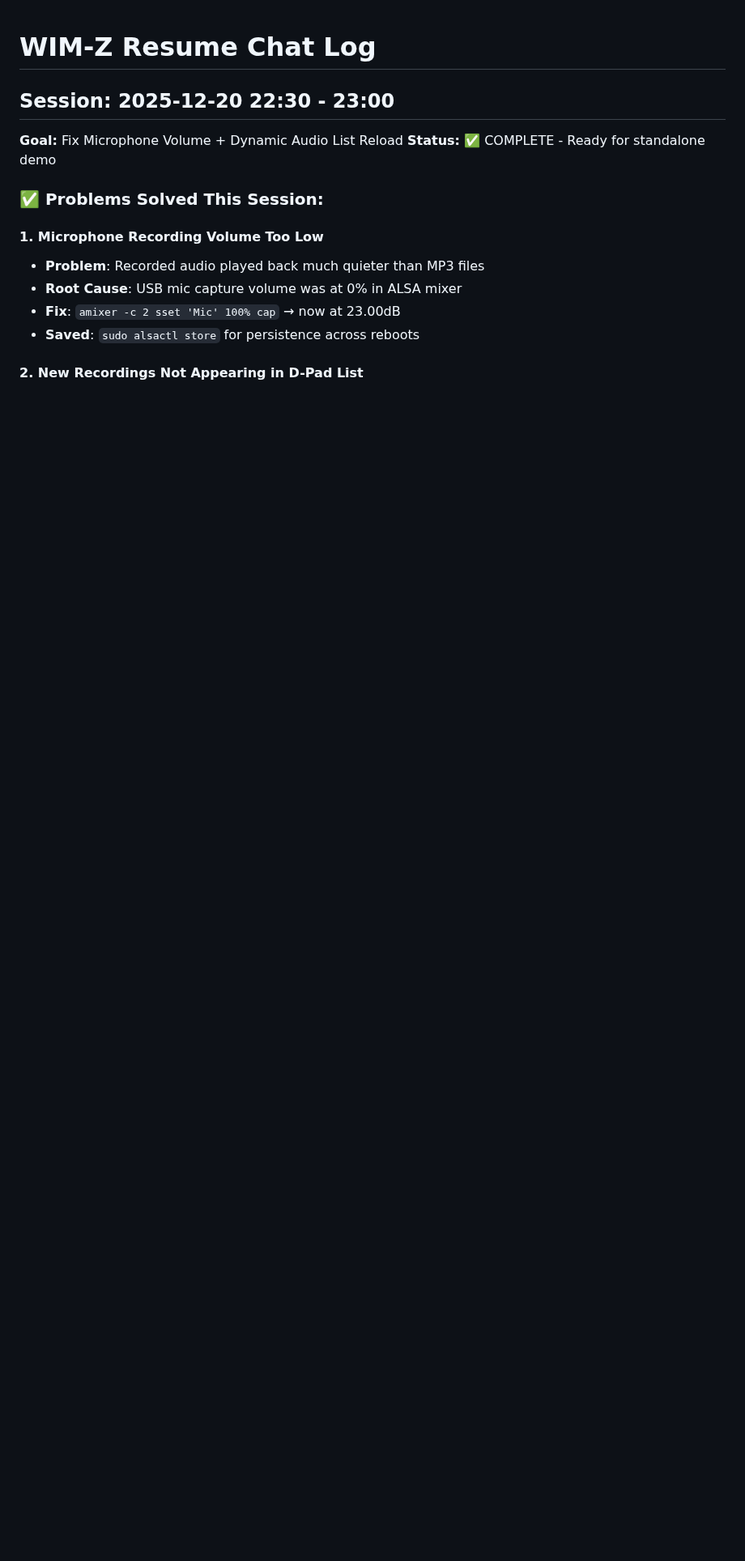
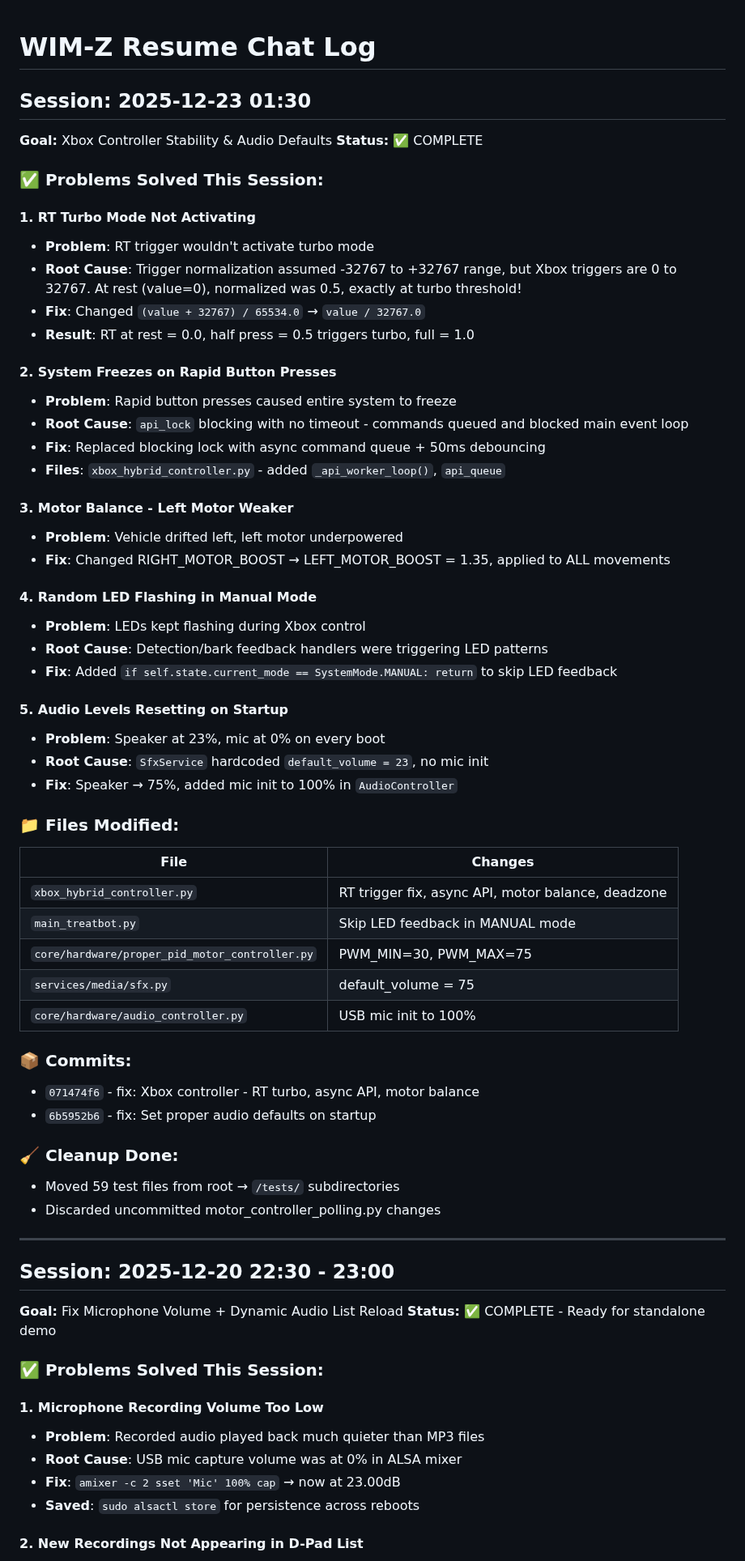
Before and after one commit to lolygagv2/dogbot, a Markdown page: .claude/resume_chat.md, the part around the change. Shown at 81% size. GitHub-like rendering; blank space fills up the shorter version.

Commit message:
docs: Update session log with Xbox controller fixes
Session 2025-12-23:
- RT turbo trigger normalization fix
- Async API queue for button debouncing
- Left motor boost calibration (1.35)
- LED feedback disabled in manual mode
- Audio defaults: speaker 75%, mic 100%

🤖 Generated with [Claude Code](https://claude.com/claude-code)

Co-Authored-By: Claude Opus 4.5 <noreply@anthropic.com>

```diff
--- a/.claude/resume_chat.md
+++ b/.claude/resume_chat.md
@@ -1,4 +1,55 @@
 # WIM-Z Resume Chat Log
+
+## Session: 2025-12-23 01:30
+**Goal:** Xbox Controller Stability & Audio Defaults
+**Status:** ✅ COMPLETE
+
+### ✅ Problems Solved This Session:
+
+#### 1. **RT Turbo Mode Not Activating**
+- **Problem**: RT trigger wouldn't activate turbo mode
+- **Root Cause**: Trigger normalization assumed -32767 to +32767 range, but Xbox triggers are 0 to 32767. At rest (value=0), normalized was 0.5, exactly at turbo threshold!
+- **Fix**: Changed `(value + 32767) / 65534.0` → `value / 32767.0`
+- **Result**: RT at rest = 0.0, half press = 0.5 triggers turbo, full = 1.0
+
+#### 2. **System Freezes on Rapid Button Presses**
+- **Problem**: Rapid button presses caused entire system to freeze
+- **Root Cause**: `api_lock` blocking with no timeout - commands queued and blocked main event loop
+- **Fix**: Replaced blocking lock with async command queue + 50ms debouncing
+- **Files**: `xbox_hybrid_controller.py` - added `_api_worker_loop()`, `api_queue`
+
+#### 3. **Motor Balance - Left Motor Weaker**
+- **Problem**: Vehicle drifted left, left motor underpowered
+- **Fix**: Changed RIGHT_MOTOR_BOOST → LEFT_MOTOR_BOOST = 1.35, applied to ALL movements
+
+#### 4. **Random LED Flashing in Manual Mode**
+- **Problem**: LEDs kept flashing during Xbox control
+- **Root Cause**: Detection/bark feedback handlers were triggering LED patterns
+- **Fix**: Added `if self.state.current_mode == SystemMode.MANUAL: return` to skip LED feedback
+
+#### 5. **Audio Levels Resetting on Startup**
+- **Problem**: Speaker at 23%, mic at 0% on every boot
+- **Root Cause**: `SfxService` hardcoded `default_volume = 23`, no mic init
+- **Fix**: Speaker → 75%, added mic init to 100% in `AudioController`
+
+### 📁 Files Modified:
+| File | Changes |
+|------|---------|
+| `xbox_hybrid_controller.py` | RT trigger fix, async API, motor balance, deadzone |
+| `main_treatbot.py` | Skip LED feedback in MANUAL mode |
+| `core/hardware/proper_pid_motor_controller.py` | PWM_MIN=30, PWM_MAX=75 |
+| `services/media/sfx.py` | default_volume = 75 |
+| `core/hardware/audio_controller.py` | USB mic init to 100% |
+
+### 📦 Commits:
+- `071474f6` - fix: Xbox controller - RT turbo, async API, motor balance
+- `6b5952b6` - fix: Set proper audio defaults on startup
+
+### 🧹 Cleanup Done:
+- Moved 59 test files from root → `/tests/` subdirectories
+- Discarded uncommitted motor_controller_polling.py changes
+
+---
 
 ## Session: 2025-12-20 22:30 - 23:00
 **Goal:** Fix Microphone Volume + Dynamic Audio List Reload
```
